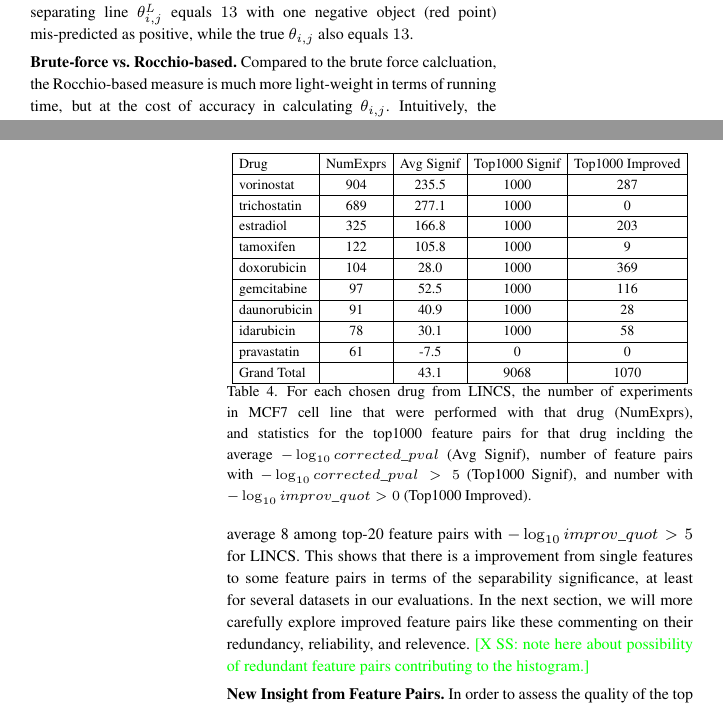
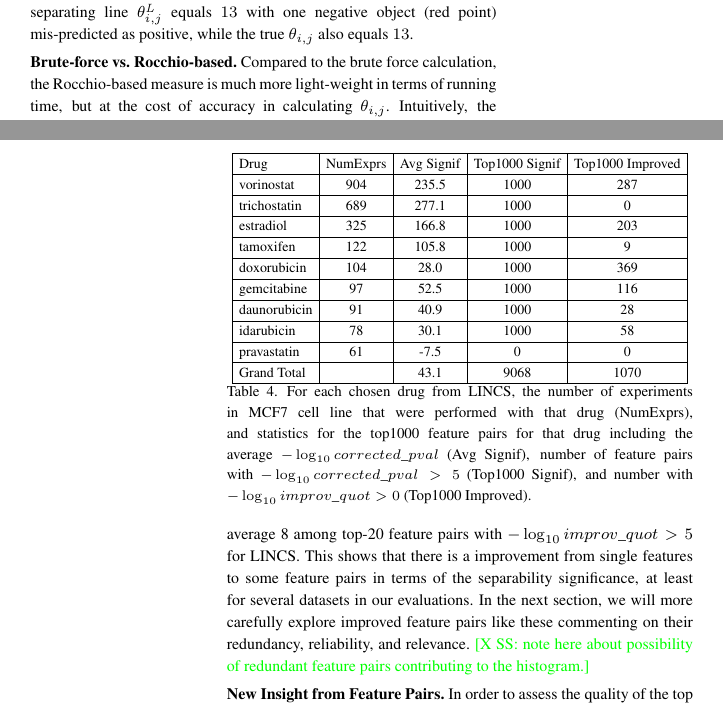
Before and after one commit to slhuang/separability, a LaTeX paper (separability.tex, which reads body.tex): two parts of the columns of pages 3 and 10 of 12, joined at a grey line, cut so that both start at the same text. The pictures show the PDF file separability.pdf that the author committed with the source.

Commit message:
quick ispell check

```diff
--- a/body.tex
+++ b/body.tex
@@ -293,7 +293,7 @@ More specifically, let us denote the centroids of positive objects $\oo_+$ and n
 \end{equation}
 \noindent In Figure~\ref{fig:rocchio}, the "Rocchio-based" measure with the representative separating line $\theta_{i,j}^{\lhat}$ equals $13$ with one negative object (red point) mis-predicted as positive, while the true $\theta_{i,j}$ also equals $13$.
 
-\stitle{Brute-force vs. Rocchio-based.} Compared to the brute force calcluation, the Rocchio-based measure is much more light-weight in terms of running time, but at the cost of accuracy in calculating $\theta_{i,j}$. Intuitively, the representative line is a reasonable proxy to the best separating line since the Rocchio-based measure computes the centroids of the two classes as their representatives and assigns each object to its nearest centroid. We will further empirically demonstrate that $\theta_{i,j}^{\lhat}$ is a good proxy for $\theta_{i,j}$ in Section~\ref{sec:exp_comp}. Thus, we will focus on the Rocchio-based measure in the remainder of the manuscript, using $\theta_{i,j}$ and $\theta_{i,j}^{\lhat}$ interchangeably.
+\stitle{Brute-force vs. Rocchio-based.} Compared to the brute force calculation, the Rocchio-based measure is much more light-weight in terms of running time, but at the cost of accuracy in calculating $\theta_{i,j}$. Intuitively, the representative line is a reasonable proxy to the best separating line since the Rocchio-based measure computes the centroids of the two classes as their representatives and assigns each object to its nearest centroid. We will further empirically demonstrate that $\theta_{i,j}^{\lhat}$ is a good proxy for $\theta_{i,j}$ in Section~\ref{sec:exp_comp}. Thus, we will focus on the Rocchio-based measure in the remainder of the manuscript, using $\theta_{i,j}$ and $\theta_{i,j}^{\lhat}$ interchangeably.
 % \xagp{you have used Rocchio's alg/measure/representative line. Maybe avoid some of them for consistency.}
 
 
@@ -735,7 +735,7 @@ In the following, we further illustrate that feature pairs can also provide bett
 
 %Remember that the correction factors for single feature and feature pair are different: $mn$ vs. $m^2n^2$.
 
-\stitle{Improvement from Single Feature to Feature Pair.} We have computed the corrected p-value for each single feature and feature pair. Now let us examine the improvement of each feature pair from its two corresponding single features in terms of p-value. For each feature pair $(f_i,f_j)$, we define the improvement quotient \xsinha{can we call improved p-value something else? It is grammatically incorrect. Not sure what though.} as the ratio between the corrected p-value of $(f_i,f_j)$ and the better of the corrected p-value of $f_i$ or $f_j$, i.e., $improv\_quot = \frac{corrected\_pval(f_i,f_j)}{\min(corrected\_pval(f_i),corrected\_pval(f_j))}$. In this set of results, we will focus on \toptwenty feature pairs for each dataset to improve the clarity of the presentation. In Figure~\ref{fig:histogram_diff}, we plot the histogram of $improv\_quot$ for 10 runs in \msig and 32 runs in \lincs. In both datasets, there are many feature pairs (to the right of the red dotted line) in the top 20 that are more significant than their corresponding single features, e.g., on average 8 among \toptwenty feature pairs with $-\log_{10} improv\_quot > 5$ for \lincs. This shows that there is a improvement from single features to some feature pairs in terms of the separability significance, at least for several datasets in our evaluations. In the next section, we will more carefully explore improved feature pairs like these commenting on their redundancy, reliability, and relevence. \xsinha{note here about possibility of redundant feature pairs contributing to the histogram.}
+\stitle{Improvement from Single Feature to Feature Pair.} We have computed the corrected p-value for each single feature and feature pair. Now let us examine the improvement of each feature pair from its two corresponding single features in terms of p-value. For each feature pair $(f_i,f_j)$, we define the improvement quotient \xsinha{can we call improved p-value something else? It is grammatically incorrect. Not sure what though.} as the ratio between the corrected p-value of $(f_i,f_j)$ and the better of the corrected p-value of $f_i$ or $f_j$, i.e., $improv\_quot = \frac{corrected\_pval(f_i,f_j)}{\min(corrected\_pval(f_i),corrected\_pval(f_j))}$. In this set of results, we will focus on \toptwenty feature pairs for each dataset to improve the clarity of the presentation. In Figure~\ref{fig:histogram_diff}, we plot the histogram of $improv\_quot$ for 10 runs in \msig and 32 runs in \lincs. In both datasets, there are many feature pairs (to the right of the red dotted line) in the top 20 that are more significant than their corresponding single features, e.g., on average 8 among \toptwenty feature pairs with $-\log_{10} improv\_quot > 5$ for \lincs. This shows that there is a improvement from single features to some feature pairs in terms of the separability significance, at least for several datasets in our evaluations. In the next section, we will more carefully explore improved feature pairs like these commenting on their redundancy, reliability, and relevance. \xsinha{note here about possibility of redundant feature pairs contributing to the histogram.}
 
 
 % \begin{figure}[h]
@@ -780,7 +780,7 @@ pravastatin & 61 & -7.5 & 0 & 0\\
 Grand Total & & 43.1 & 9068 & 1070\\
 \hline
  \end{tabular}
-\caption{For each chosen drug from \lincs, the number of experiments in MCF7 cell line that were performed with that drug (NumExprs), and statistics for the top1000 feature pairs for that drug inclding the average $-\log_{10} corrected\_pval$ (Avg Signif), number of feature pairs with $-\log_{10} corrected\_pval > 5$ (Top1000 Signif), and number with $-\log_{10} improv\_quot > 0$ (Top1000 Improved).}
+\caption{For each chosen drug from \lincs, the number of experiments in MCF7 cell line that were performed with that drug (NumExprs), and statistics for the top1000 feature pairs for that drug including the average $-\log_{10} corrected\_pval$ (Avg Signif), number of feature pairs with $-\log_{10} corrected\_pval > 5$ (Top1000 Signif), and number with $-\log_{10} improv\_quot > 0$ (Top1000 Improved).}
 \label{tbl:selected_fps}
 \vspace{-18pt}
 \end{table}
```
Also changed, not shown: separability.pdf, body.tex (2 more changed lines).
